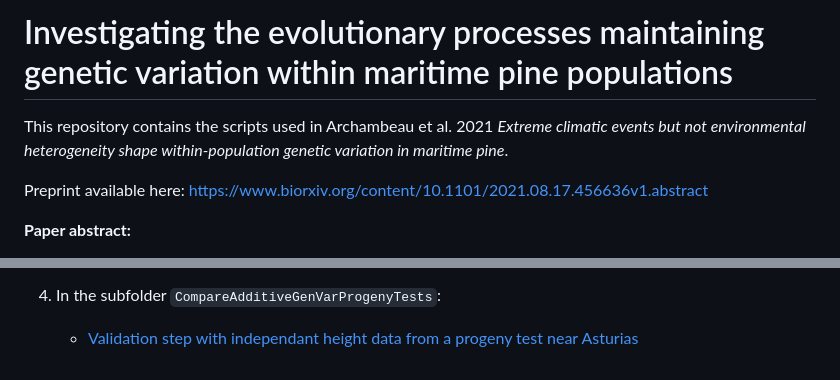
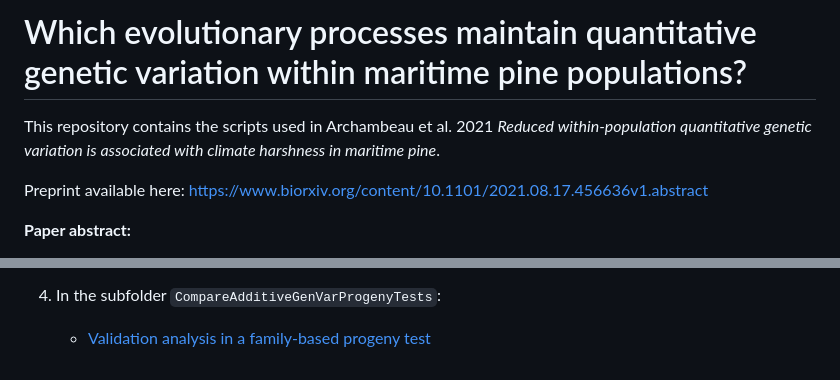
Before and after one commit to JulietteArchambeau/H2Pinpin, a Markdown page: README.md, 2 parts joined by grey strips. Drawn GitHub-style.

Commit message:
update readme abstract and validation analysis

```diff
--- a/README.md
+++ b/README.md
@@ -1,7 +1,7 @@
 
-# Investigating the evolutionary processes maintaining genetic variation within maritime pine populations
+# Which evolutionary processes maintain quantitative genetic variation within maritime pine populations?
 
-This repository contains the scripts used in Archambeau et al. 2021 *Extreme climatic events but not environmental heterogeneity shape within-population genetic variation in maritime pine*.
+This repository contains the scripts used in Archambeau et al. 2021 *Reduced within-population quantitative genetic variation is associated with climate harshness in maritime pine*.
 
 Preprint available here: https://www.biorxiv.org/content/10.1101/2021.08.17.456636v1.abstract
 
@@ -31,4 +32,4 @@ Below, you can find the `html` corresponding to the `.md` files in the folder `/
 
 4. In the subfolder `CompareAdditiveGenVarProgenyTests`:
 
-    - [Validation step with independant height data from a progeny test near Asturias](https://juliettearchambeau.github.io/H2Pinpin/CompareAdditiveGenVarProgenyTests.html)
+    - [Validation analysis in a family-based progeny test](https://juliettearchambeau.github.io/H2Pinpin/CompareAdditiveGenVarProgenyTests.html)
```
Also changed, not shown: other parts of README.md (+2 -1 lines).
